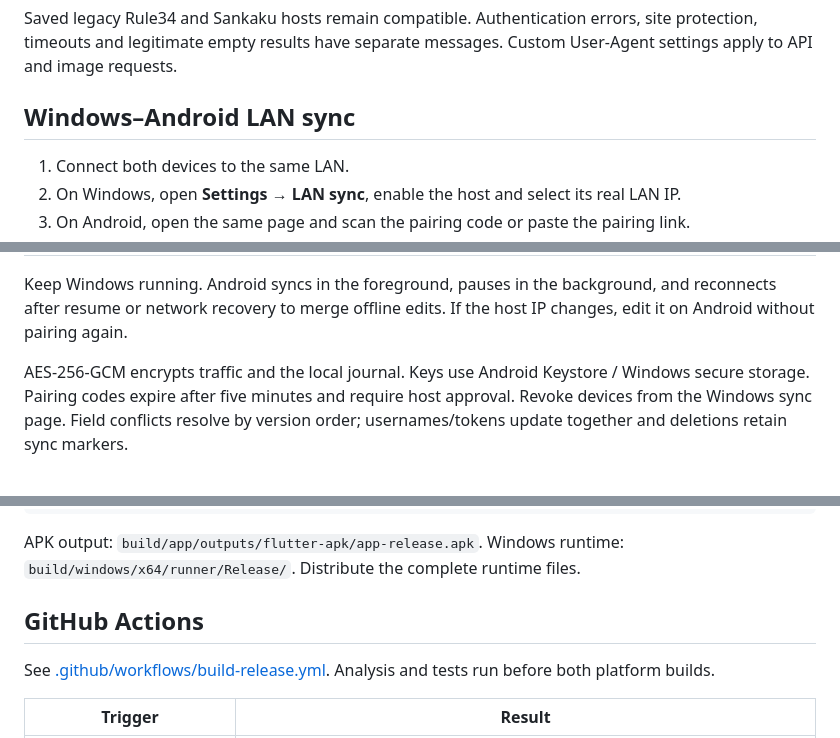
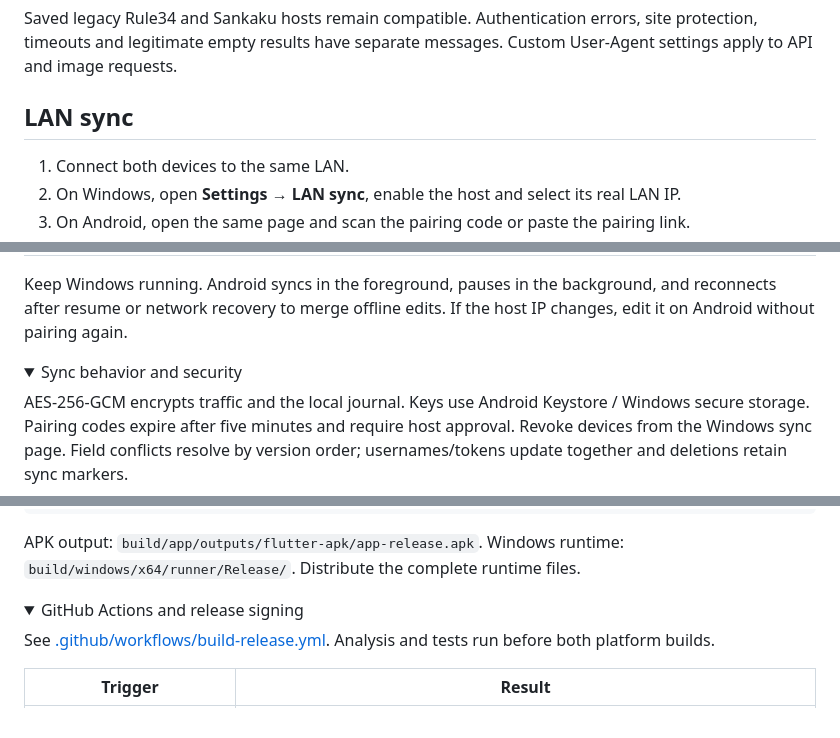
Before and after one commit to YunariCloud/flexbooru-flutter, a Markdown page: docs/README.en.md, 3 parts joined by grey strips. Rendered like a GitHub page; folded sections open.

```diff
--- a/docs/README.en.md
+++ b/docs/README.en.md
@@ -37,7 +62,7 @@ Add or edit sites in **Manage Boorus**. Configure safe mode, image quality and t
 
 Saved legacy Rule34 and Sankaku hosts remain compatible. Authentication errors, site protection, timeouts and legitimate empty results have separate messages. Custom User-Agent settings apply to API and image requests.
 
-## Windows–Android LAN sync
+## LAN sync
 
 1. Connect both devices to the same LAN.
 2. On Windows, open **Settings → LAN sync**, enable the host and select its real LAN IP.
@@ -52,4 +77,7 @@ Saved legacy Rule34 and Sankaku hosts remain compatible. Authentication errors,
 
 Keep Windows running. Android syncs in the foreground, pauses in the background, and reconnects after resume or network recovery to merge offline edits. If the host IP changes, edit it on Android without pairing again.
 
+<details>
+<summary>Sync behavior and security</summary>
+
 AES-256-GCM encrypts traffic and the local journal. Keys use Android Keystore / Windows secure storage. Pairing codes expire after five minutes and require host approval. Revoke devices from the Windows sync page. Field conflicts resolve by version order; usernames/tokens update together and deletions retain sync markers.
@@ -90,7 +120,8 @@ flutter build windows --release
 
 APK output: `build/app/outputs/flutter-apk/app-release.apk`. Windows runtime: `build/windows/x64/runner/Release/`. Distribute the complete runtime files.
 
-## GitHub Actions
+<details>
+<summary>GitHub Actions and release signing</summary>
 
 See [.github/workflows/build-release.yml](../.github/workflows/build-release.yml). Analysis and tests run before both platform builds.
 
```
Also changed, not shown: other parts of docs/README.en.md (+41 -10 lines), README.md (+46 -14 lines).
